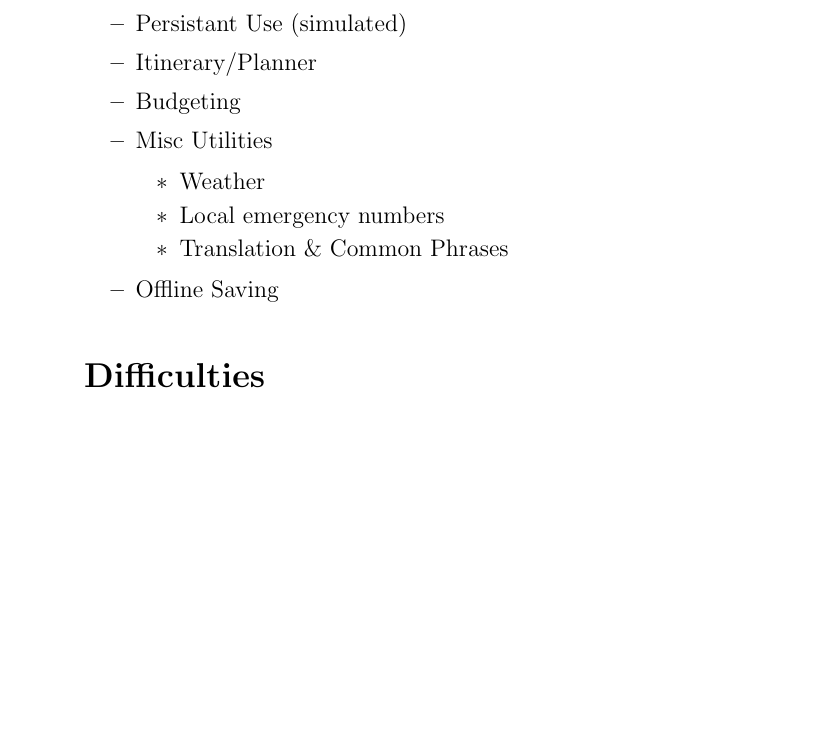
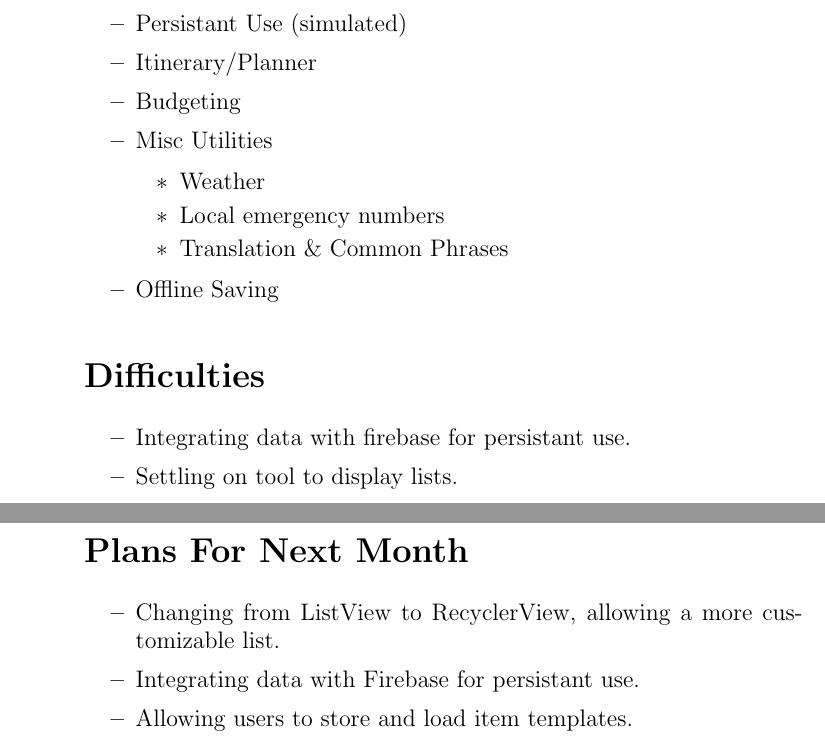
Before and after one commit to ZackMaurice/Trip-Ease, a LaTeX document (app/src/docs/d2.tex): part of the page before the commit and two parts of pages 1 and 2 of 2 after it, the two joined at a grey line, cut so that both start at the same text, the shorter picture padded with empty space. Compiled offline with pdfLaTeX.

Commit message:
Update d2.tex

```diff
--- a/app/src/docs/d2.tex
+++ b/app/src/docs/d2.tex
@@ -49,6 +49,15 @@ Graham Shannon
 
 	\section*{Difficulties}
 	\begin{itemize}
+		\item Integrating data with firebase for persistant use.
+		\item Settling on tool to display lists.
+	\end{itemize}
+
+	\section*{Plans For Next Month}
+	\begin{itemize}
+		\item Changing from ListView to RecyclerView, allowing a more customizable list.
+		\item Integrating data with Firebase for persistant use.
+		\item Allowing users to store and load item templates.
 	\end{itemize}
 
 \end{document}
```
